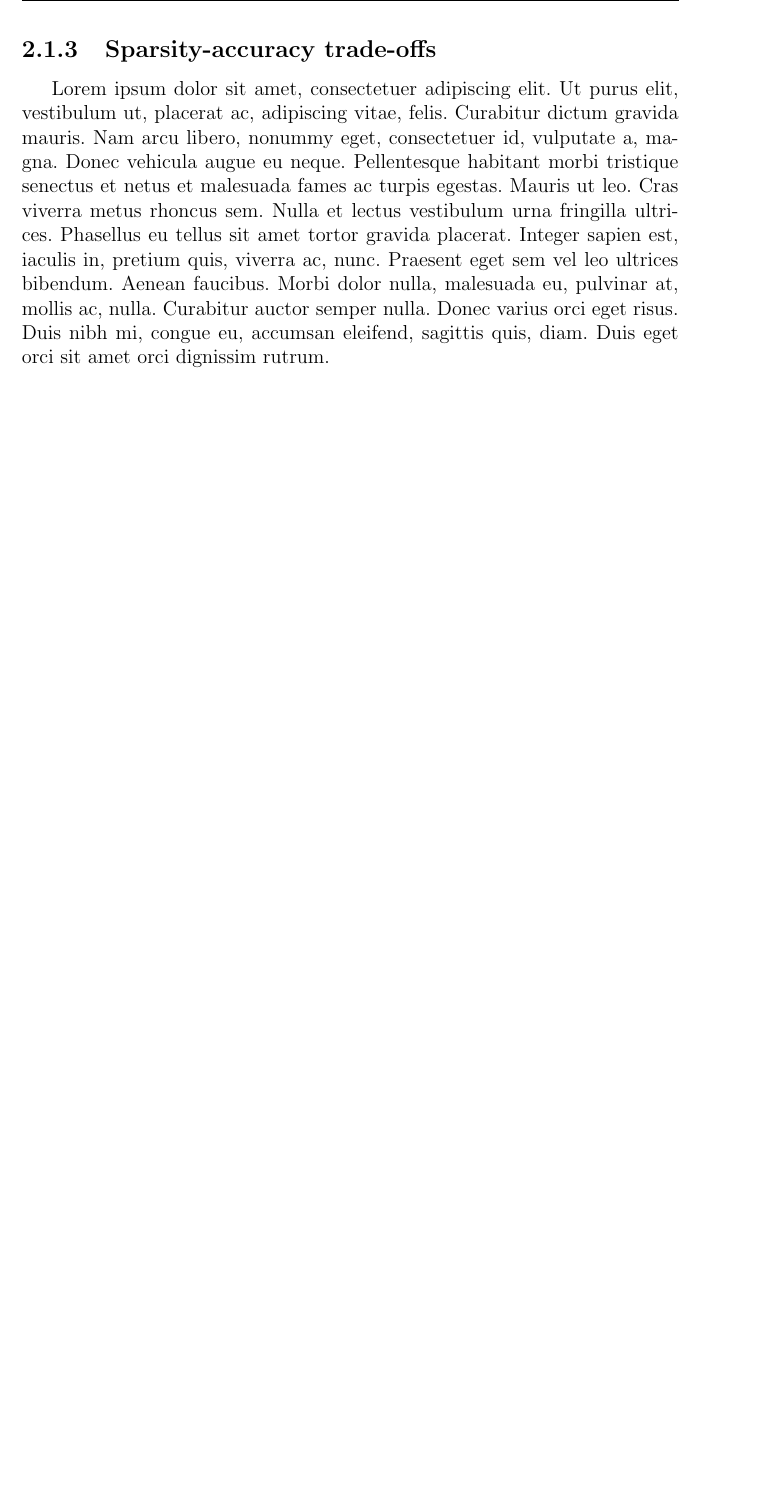
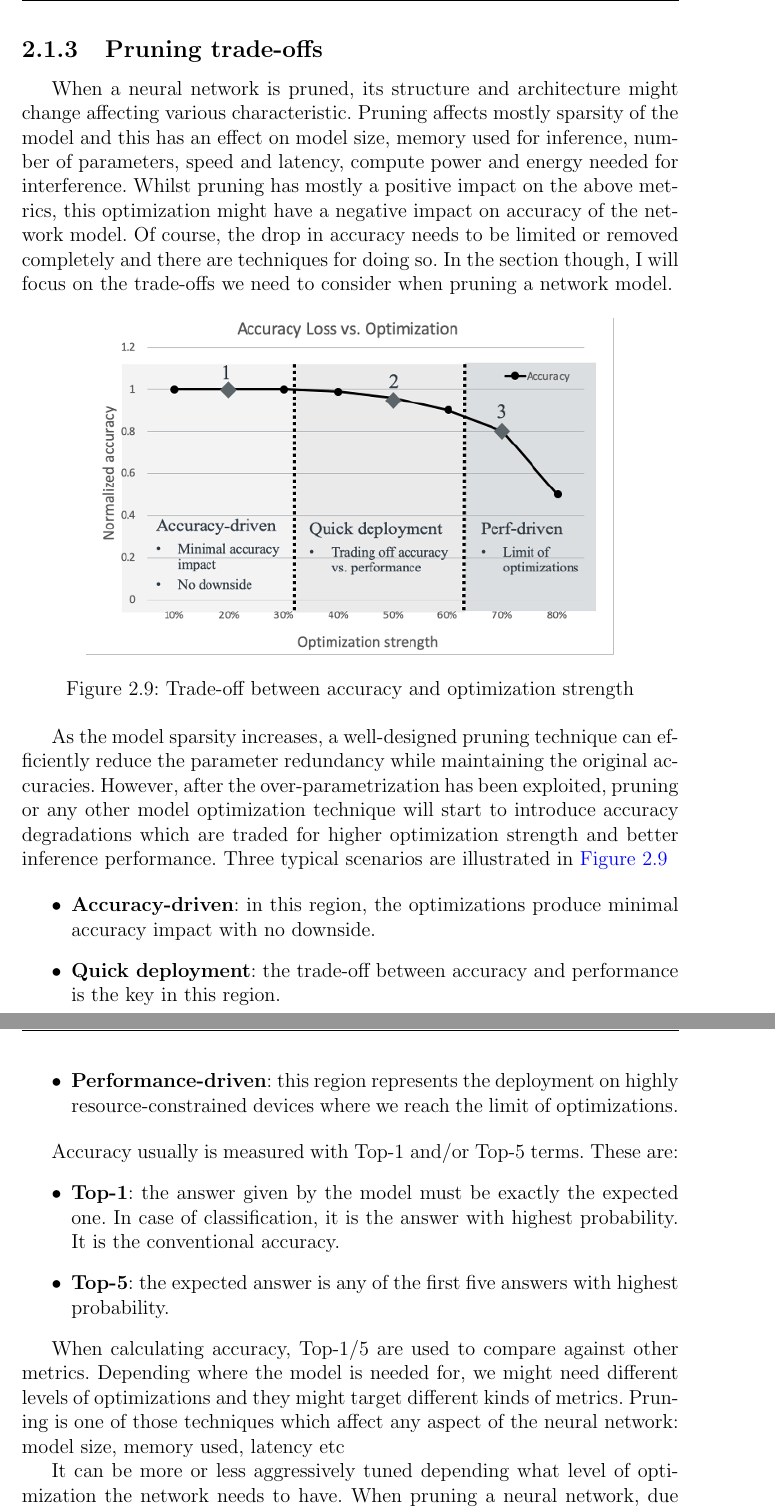
Before and after one commit to diegorusso/master-degree-thesis, a LaTeX thesis (diego_russo_master_thesis.tex, which reads pruning.tex): part of page 31 of 44 before the commit and two parts of pages 32 and 33 of 46 after it, the two joined at a grey line, cut so that both start at the same text, the shorter picture padded with empty space. Compiled offline with pdfLaTeX.

Commit message:
Add trade-offs subsection.
Change-Id: I66fb91470a83e7d4aee73852ce0f8cc052105e51

```diff
--- a/pruning.tex
+++ b/pruning.tex
@@ -328,8 +328,63 @@ This approach not only greatly reduces the pre-training burden of traditional
 pruning methods, but also achieves similar or even higher accuracy under the
 same computation budget.~\cite{Wang_2020}
 
-\subsection{Sparsity-accuracy trade-offs}\label{subsec:tradeoff}
-\lipsum[1]
+\subsection{Pruning trade-offs}\label{subsec:tradeoff}
+When a neural network is pruned, its structure and architecture might change
+affecting various characteristic. Pruning affects mostly sparsity of the model
+and this has an effect on model size, memory used for inference, number of
+parameters, speed and latency, compute power and energy needed for
+interference.
+Whilst pruning has mostly a positive impact on the above metrics, this
+optimization might have a negative impact on accuracy of the network model. Of
+course, the drop in accuracy needs to be limited or removed completely and
+there are techniques for doing so.
+In the section though, I will focus on the trade-offs we need to consider
+when pruning a network model.
+
+\begin{figure}[ht]
+    \includegraphics[width=11cm]{images/pruning/tradeoff.png}
+    \centering
+    \caption{Trade-off between accuracy and optimization strength}\label{fig:tradeoff}
+\end{figure}
+
+As the model sparsity increases, a well-designed pruning technique can
+efficiently reduce the parameter redundancy while maintaining the original
+accuracies. However, after the over-parametrization has been exploited, pruning
+or any other model optimization technique will start to introduce accuracy
+degradations which are traded for higher optimization strength and better
+inference performance. Three typical scenarios are illustrated in \autoref{fig:tradeoff}
+
+\begin{itemize}
+    \item \textbf{Accuracy-driven}: in this region, the optimizations produce
+        minimal accuracy impact with no downside.
+    \item \textbf{Quick deployment}: the trade-off between accuracy and
+        performance is the key in this region.
+    \item \textbf{Performance-driven}: this region represents the deployment on
+        highly resource-constrained devices where we reach the limit of
+        optimizations.
+\end{itemize}
+
+Accuracy usually is measured with Top-1 and/or Top-5 terms. These are:
+\begin{itemize}
+    \item \textbf{Top-1}: the answer given by the model must be exactly the
+        expected one. In case of classification, it is the answer with highest
+        probability. It is the conventional accuracy.
+    \item \textbf{Top-5}: the expected answer is any of the first five answers
+        with highest probability.
+\end{itemize}
+
+When calculating accuracy, Top-1/5 are used to compare against other metrics.
+Depending where the model is needed for, we might need different levels of
+optimizations and they might target different kinds of metrics.
+Pruning is one of those techniques which affect any aspect of the neural
+network: model size, memory used, latency etc
+
+It can be more or less aggressively tuned depending what level of optimization
+the network needs to have.
+When pruning a neural network, due its over-parametrized and redundant nature,
+a usual target sparsity could be between 50\% and 80\%.
+These values though depend from the model used and the result of the
+evaluation, hence they can be more than 80\% as well.
 
 \subsection{Practical examples with Pruning}
 \lipsum[1]
```
Also changed, not shown: images/pruning/tradeoff.png (added).
